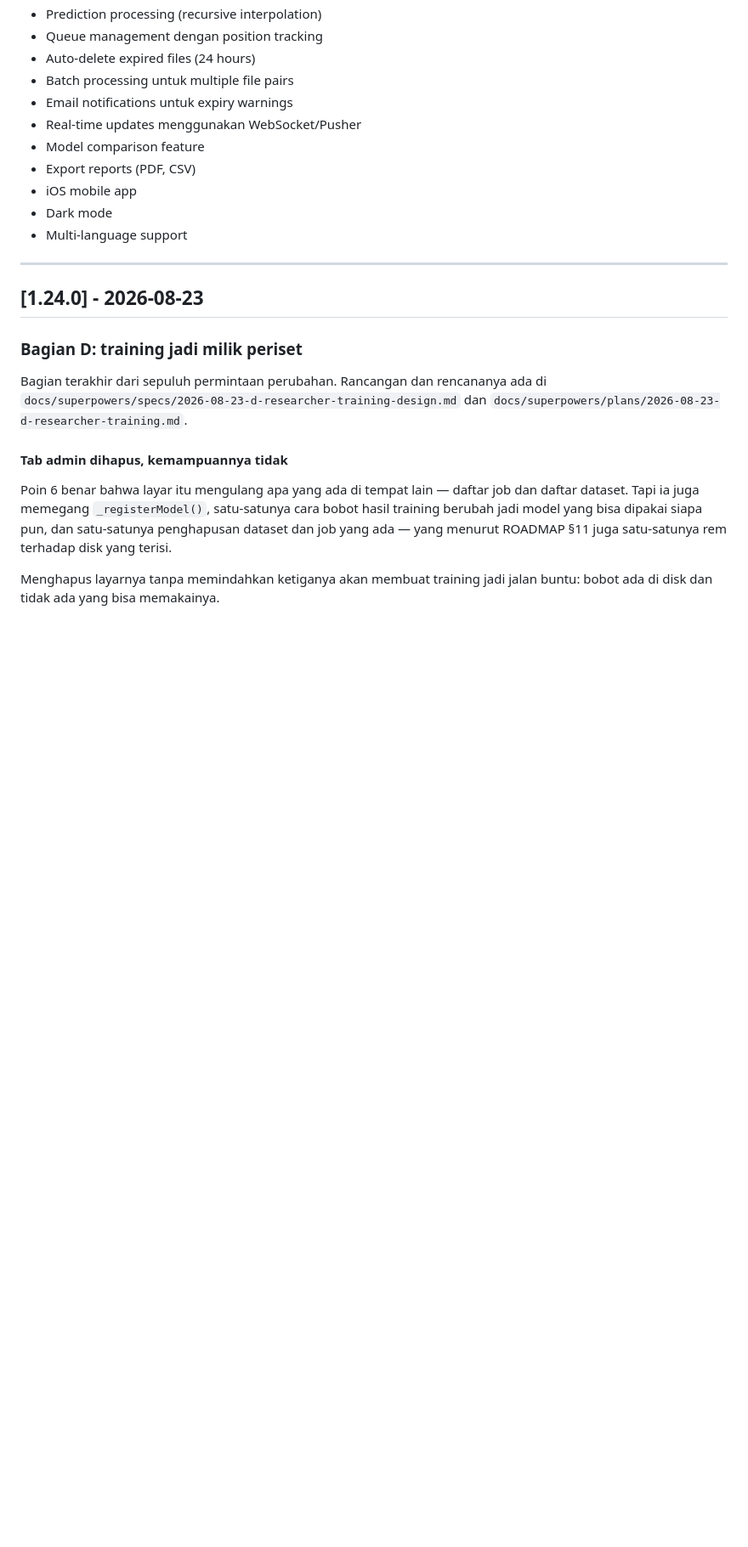
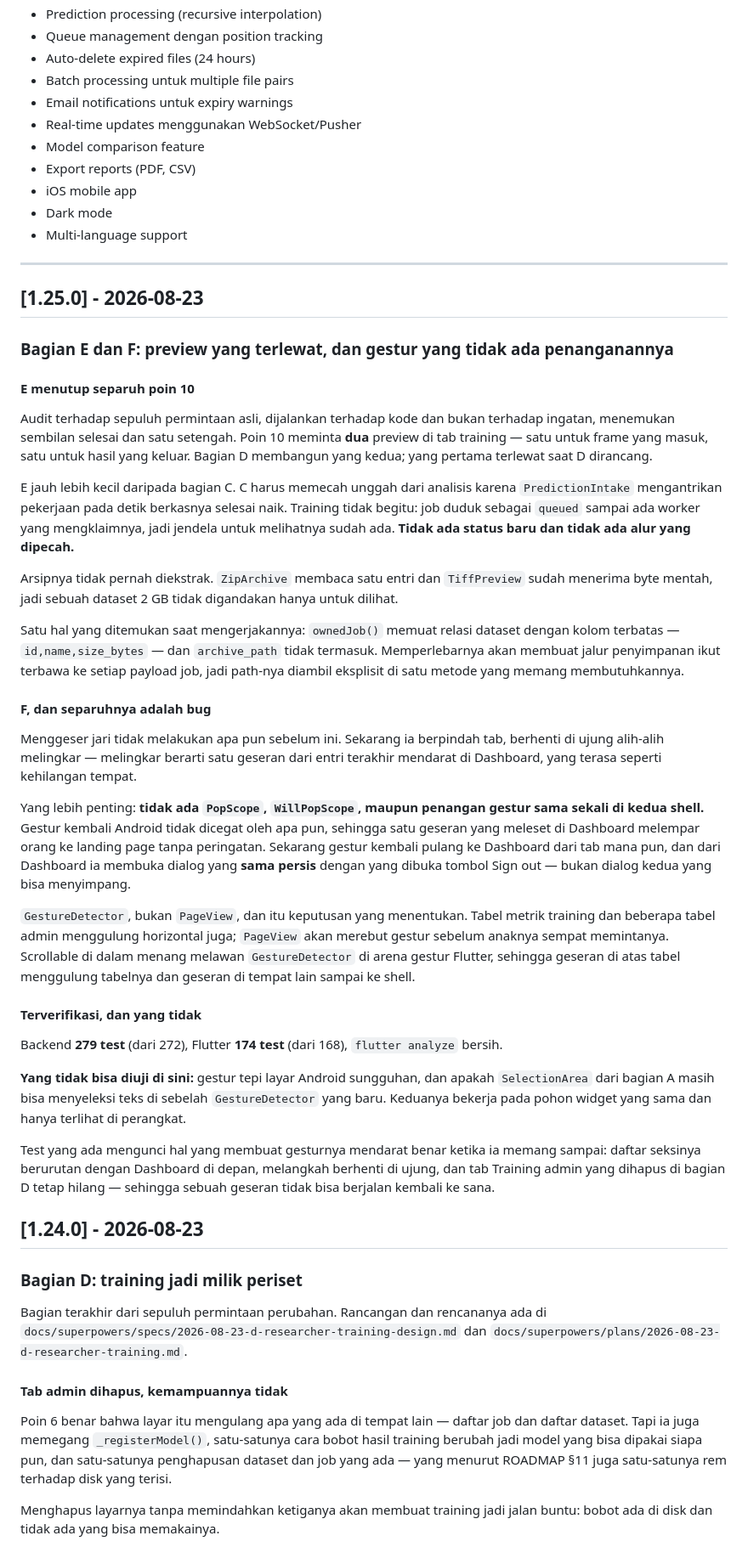
Before and after one commit to mhdvery94-web/DeepCT-Dev, a Markdown page: CHANGELOG.md, the part around the change. Shown at 85% size. Rendered like a GitHub page; blank space fills up the shorter version.

```diff
--- a/CHANGELOG.md
+++ b/CHANGELOG.md
@@ -32,6 +32,68 @@ and this project adheres to [Semantic Versioning](https://semver.org/spec/v2.0.0
 - Multi-language support
 
 ---
+
+## [1.25.0] - 2026-08-23
+
+### Bagian E dan F: preview yang terlewat, dan gestur yang tidak ada penanganannya
+
+#### E menutup separuh poin 10
+
+Audit terhadap sepuluh permintaan asli, dijalankan terhadap kode dan bukan
+terhadap ingatan, menemukan sembilan selesai dan satu setengah. Poin 10 meminta
+**dua** preview di tab training — satu untuk frame yang masuk, satu untuk hasil
+yang keluar. Bagian D membangun yang kedua; yang pertama terlewat saat D
+dirancang.
+
+E jauh lebih kecil daripada bagian C. C harus memecah unggah dari analisis
+karena `PredictionIntake` mengantrikan pekerjaan pada detik berkasnya selesai
+naik. Training tidak begitu: job duduk sebagai `queued` sampai ada worker yang
+mengklaimnya, jadi jendela untuk melihatnya sudah ada. **Tidak ada status baru
+dan tidak ada alur yang dipecah.**
+
+Arsipnya tidak pernah diekstrak. `ZipArchive` membaca satu entri dan
+`TiffPreview` sudah menerima byte mentah, jadi sebuah dataset 2 GB tidak
+digandakan hanya untuk dilihat.
+
+Satu hal yang ditemukan saat mengerjakannya: `ownedJob()` memuat relasi dataset
+dengan kolom terbatas — `id,name,size_bytes` — dan `archive_path` tidak
+termasuk. Memperlebarnya akan membuat jalur penyimpanan ikut terbawa ke setiap
+payload job, jadi path-nya diambil eksplisit di satu metode yang memang
+membutuhkannya.
+
+#### F, dan separuhnya adalah bug
+
+Menggeser jari tidak melakukan apa pun sebelum ini. Sekarang ia berpindah tab,
+berhenti di ujung alih-alih melingkar — melingkar berarti satu geseran dari
+entri terakhir mendarat di Dashboard, yang terasa seperti kehilangan tempat.
+
+Yang lebih penting: **tidak ada `PopScope`, `WillPopScope`, maupun penangan
+gestur sama sekali di kedua shell.** Gestur kembali Android tidak dicegat oleh
+apa pun, sehingga satu geseran yang meleset di Dashboard melempar orang ke
+landing page tanpa peringatan. Sekarang gestur kembali pulang ke Dashboard dari
+tab mana pun, dan dari Dashboard ia membuka dialog yang **sama persis** dengan
+yang dibuka tombol Sign out — bukan dialog kedua yang bisa menyimpang.
+
+`GestureDetector`, bukan `PageView`, dan itu keputusan yang menentukan. Tabel
+metrik training dan beberapa tabel admin menggulung horizontal juga; `PageView`
+akan merebut gestur sebelum anaknya sempat memintanya. Scrollable di dalam
+menang melawan `GestureDetector` di arena gestur Flutter, sehingga geseran di
+atas tabel menggulung tabelnya dan geseran di tempat lain sampai ke shell.
+
+#### Terverifikasi, dan yang tidak
+
+Backend **279 test** (dari 272), Flutter **174 test** (dari 168),
+`flutter analyze` bersih.
+
+**Yang tidak bisa diuji di sini:** gestur tepi layar Android sungguhan, dan
+apakah `SelectionArea` dari bagian A masih bisa menyeleksi teks di sebelah
+`GestureDetector` yang baru. Keduanya bekerja pada pohon widget yang sama dan
+hanya terlihat di perangkat.
+
+Test yang ada mengunci hal yang membuat gesturnya mendarat benar ketika ia
+memang sampai: daftar seksinya berurutan dengan Dashboard di depan, melangkah
+berhenti di ujung, dan tab Training admin yang dihapus di bagian D tetap
+hilang — sehingga sebuah geseran tidak bisa berjalan kembali ke sana.
 
 ## [1.24.0] - 2026-08-23
 
```
Also changed, not shown: API.md (+20 -0 lines), ROADMAP.md (+25 -4 lines).
